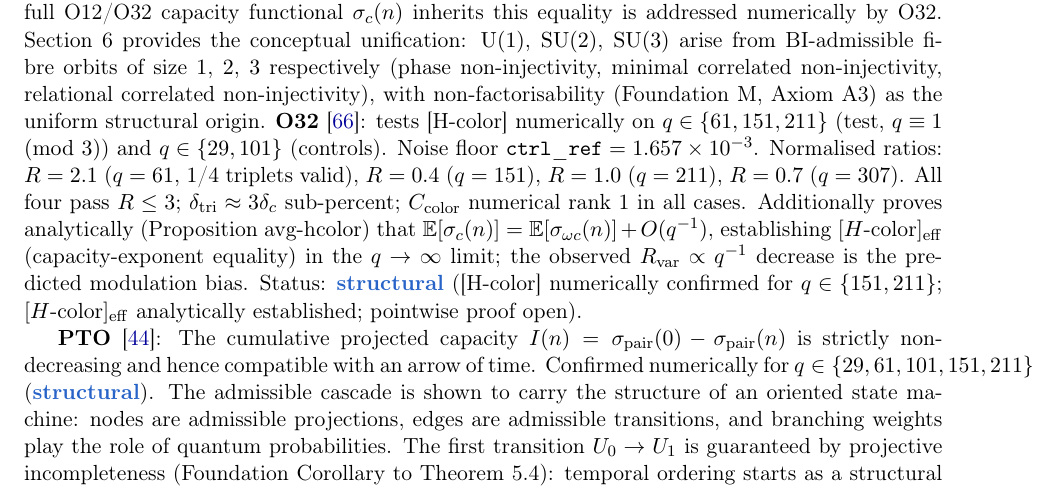
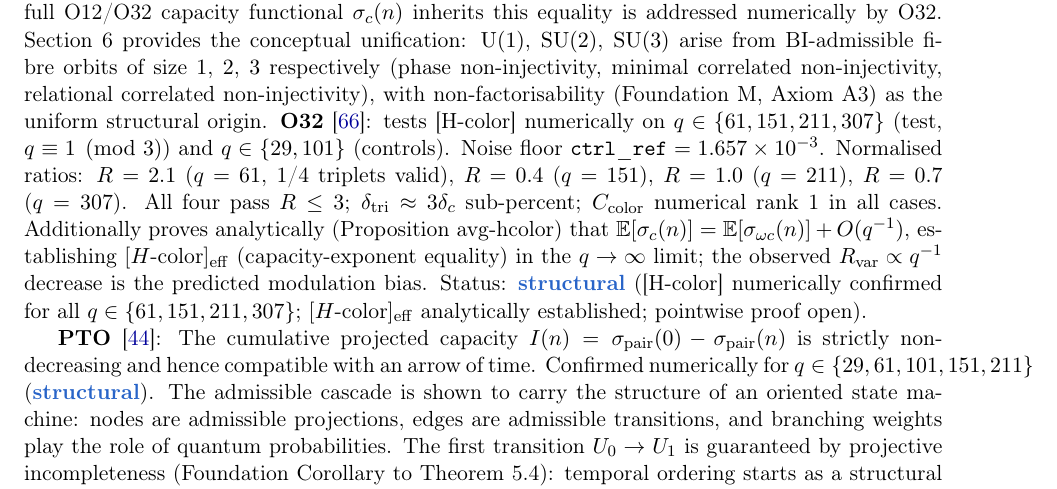
Before and after one commit to Cosmochrony/program, a LaTeX paper (tex/program.tex): part of page 9 of 31, cut so that both start at the same text. Compiled offline with pdfLaTeX.

Commit message:
Extend H-color test to include q=307; update status text accordingly

```diff
--- a/tex/program.tex
+++ b/tex/program.tex
@@ -566,7 +566,7 @@ A Structural Roadmap and Paper Inventory}
     minimal correlated non-injectivity, relational correlated non-injectivity), with
     non-factorisability (Foundation~M, Axiom~A3) as the uniform structural origin.
     \textbf{O32}~\cite{Beau2026a36}: tests [H-color] numerically on
-    $q\in\{61,151,211\}$ (test, $q\equiv 1\pmod{3}$) and $q\in\{29,101\}$ (controls).
+    $q\in\{61,151,211,307\}$ (test, $q\equiv 1\pmod{3}$) and $q\in\{29,101\}$ (controls).
     Noise floor $\mathtt{ctrl\_ref} = 1.657\times10^{-3}$.
     Normalised ratios: $R = 2.1$ ($q=61$, 1/4 triplets valid),
     $R = 0.4$ ($q=151$), $R = 1.0$ ($q=211$), $R = 0.7$ ($q=307$).
@@ -577,7 +577,8 @@ A Structural Roadmap and Paper Inventory}
     establishing $\Hcolor_{\mathrm{eff}}$ (capacity-exponent equality) in the $q\to\infty$
     limit; the observed $R_{\mathrm{var}} \propto q^{-1}$ decrease is the predicted
     modulation bias.
-    Status: \sstruct{} ([H-color] numerically confirmed for $q\in\{151,211\}$;
+    Status: \sstruct{} ([H-color] numerically confirmed for all
+  $q\in\{61,151,211,307\}$;
   $\Hcolor_{\mathrm{eff}}$ analytically established; pointwise proof open).
 
     \textbf{PTO}~\cite{Beau2026pto}: The cumulative projected capacity
```
Also changed, not shown: out/program.pdf, tex/program.tex (2 more changed lines).
